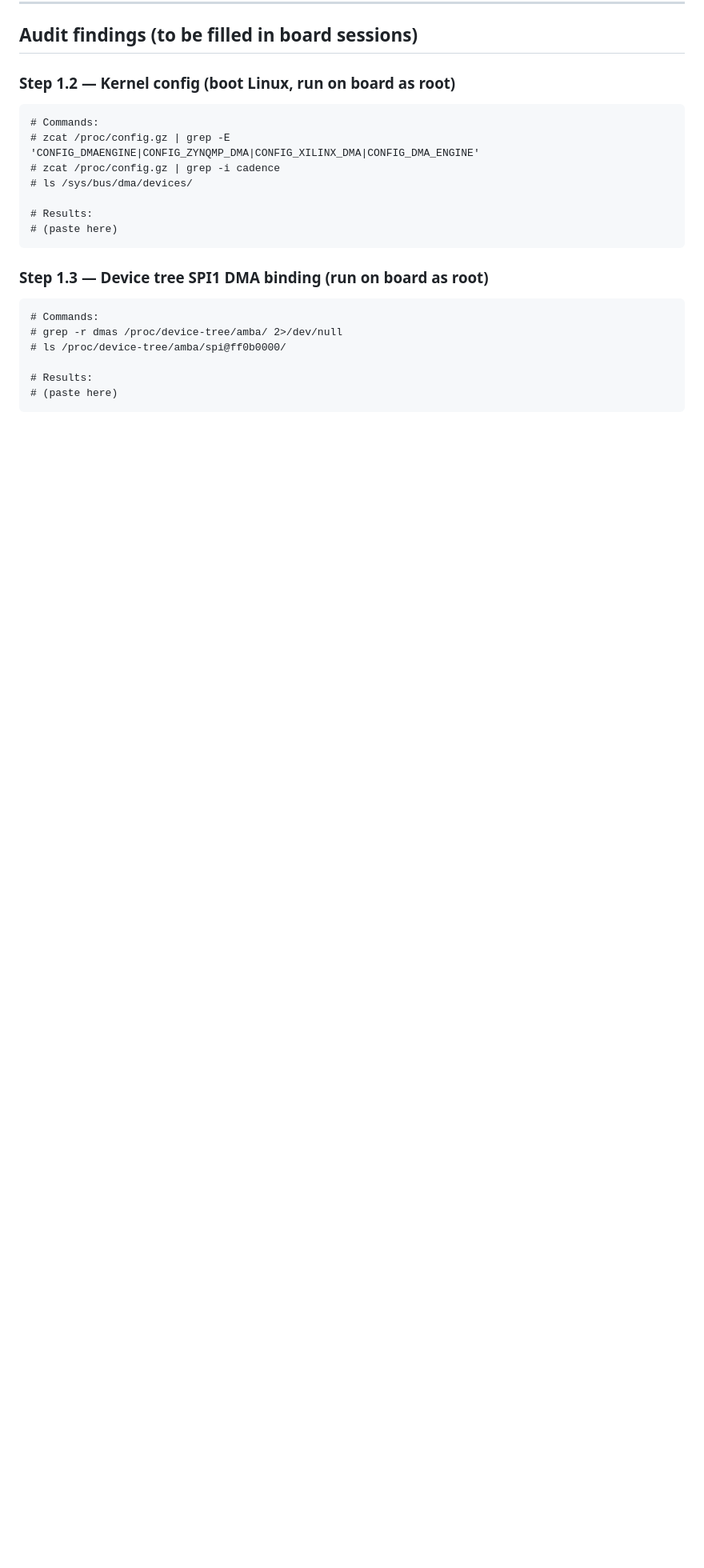
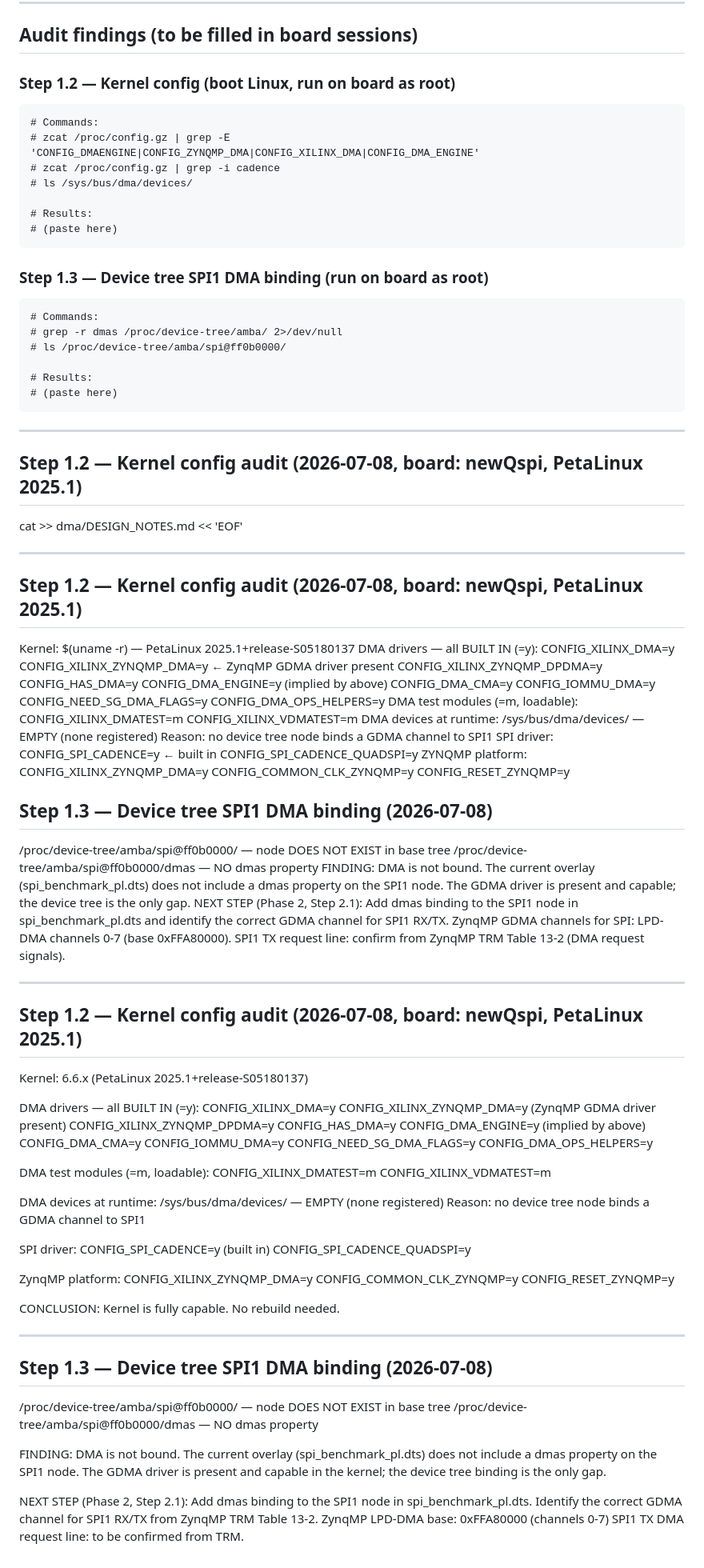
Before and after one commit to jbc0510/spi-soc-research, a Markdown page: dma/DESIGN_NOTES.md, the part around the change. Shown at 80% size. Drawn GitHub-style; blank space fills up the shorter version.

Commit message:
dma: audit findings — GDMA built-in, dmas binding absent in overlay

````diff
--- a/dma/DESIGN_NOTES.md
+++ b/dma/DESIGN_NOTES.md
@@ -107,3 +107,100 @@ DMA comparison adds:
 # Results:
 # (paste here)
 ```
+
+---
+
+## Step 1.2 — Kernel config audit (2026-07-08, board: newQspi, PetaLinux 2025.1)
+cat >> dma/DESIGN_NOTES.md << 'EOF'
+
+---
+
+## Step 1.2 — Kernel config audit (2026-07-08, board: newQspi, PetaLinux 2025.1)
+Kernel: $(uname -r) — PetaLinux 2025.1+release-S05180137
+DMA drivers — all BUILT IN (=y):
+CONFIG_XILINX_DMA=y
+CONFIG_XILINX_ZYNQMP_DMA=y        ← ZynqMP GDMA driver present
+CONFIG_XILINX_ZYNQMP_DPDMA=y
+CONFIG_HAS_DMA=y
+CONFIG_DMA_ENGINE=y  (implied by above)
+CONFIG_DMA_CMA=y
+CONFIG_IOMMU_DMA=y
+CONFIG_NEED_SG_DMA_FLAGS=y
+CONFIG_DMA_OPS_HELPERS=y
+DMA test modules (=m, loadable):
+CONFIG_XILINX_DMATEST=m
+CONFIG_XILINX_VDMATEST=m
+DMA devices at runtime:
+/sys/bus/dma/devices/ — EMPTY (none registered)
+Reason: no device tree node binds a GDMA channel to SPI1
+SPI driver:
+CONFIG_SPI_CADENCE=y              ← built in
+CONFIG_SPI_CADENCE_QUADSPI=y
+ZYNQMP platform:
+CONFIG_XILINX_ZYNQMP_DMA=y
+CONFIG_COMMON_CLK_ZYNQMP=y
+CONFIG_RESET_ZYNQMP=y
+
+## Step 1.3 — Device tree SPI1 DMA binding (2026-07-08)
+/proc/device-tree/amba/spi@ff0b0000/ — node DOES NOT EXIST in base tree
+/proc/device-tree/amba/spi@ff0b0000/dmas — NO dmas property
+FINDING: DMA is not bound. The current overlay (spi_benchmark_pl.dts)
+does not include a dmas property on the SPI1 node. The GDMA driver is
+present and capable; the device tree is the only gap.
+NEXT STEP (Phase 2, Step 2.1): Add dmas binding to the SPI1 node in
+spi_benchmark_pl.dts and identify the correct GDMA channel for SPI1 RX/TX.
+ZynqMP GDMA channels for SPI: LPD-DMA channels 0-7 (base 0xFFA80000).
+SPI1 TX request line: confirm from ZynqMP TRM Table 13-2 (DMA request signals).
+
+---
+
+## Step 1.2 — Kernel config audit (2026-07-08, board: newQspi, PetaLinux 2025.1)
+
+Kernel: 6.6.x (PetaLinux 2025.1+release-S05180137)
+
+DMA drivers — all BUILT IN (=y):
+  CONFIG_XILINX_DMA=y
+  CONFIG_XILINX_ZYNQMP_DMA=y        (ZynqMP GDMA driver present)
+  CONFIG_XILINX_ZYNQMP_DPDMA=y
+  CONFIG_HAS_DMA=y
+  CONFIG_DMA_ENGINE=y               (implied by above)
+  CONFIG_DMA_CMA=y
+  CONFIG_IOMMU_DMA=y
+  CONFIG_NEED_SG_DMA_FLAGS=y
+  CONFIG_DMA_OPS_HELPERS=y
+
+DMA test modules (=m, loadable):
+  CONFIG_XILINX_DMATEST=m
+  CONFIG_XILINX_VDMATEST=m
+
+DMA devices at runtime:
+  /sys/bus/dma/devices/ — EMPTY (none registered)
+  Reason: no device tree node binds a GDMA channel to SPI1
+
+SPI driver:
+  CONFIG_SPI_CADENCE=y              (built in)
+  CONFIG_SPI_CADENCE_QUADSPI=y
+
+ZynqMP platform:
+  CONFIG_XILINX_ZYNQMP_DMA=y
+  CONFIG_COMMON_CLK_ZYNQMP=y
+  CONFIG_RESET_ZYNQMP=y
+
+CONCLUSION: Kernel is fully capable. No rebuild needed.
+
+---
+
+## Step 1.3 — Device tree SPI1 DMA binding (2026-07-08)
+
+  /proc/device-tree/amba/spi@ff0b0000/       — node DOES NOT EXIST in base tree
+  /proc/device-tree/amba/spi@ff0b0000/dmas   — NO dmas property
+
+FINDING: DMA is not bound. The current overlay (spi_benchmark_pl.dts)
+does not include a dmas property on the SPI1 node. The GDMA driver is
+present and capable in the kernel; the device tree binding is the only gap.
+
+NEXT STEP (Phase 2, Step 2.1):
+  Add dmas binding to the SPI1 node in spi_benchmark_pl.dts.
+  Identify the correct GDMA channel for SPI1 RX/TX from ZynqMP TRM Table 13-2.
+  ZynqMP LPD-DMA base: 0xFFA80000 (channels 0-7)
+  SPI1 TX DMA request line: to be confirmed from TRM.
````
